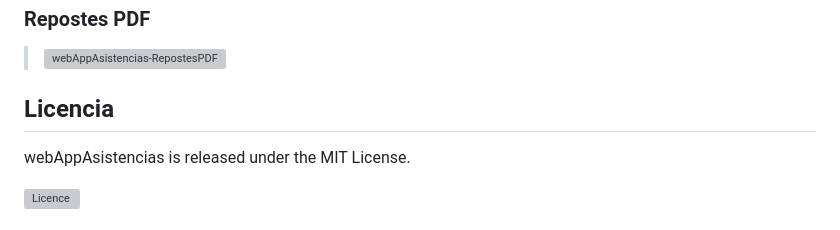
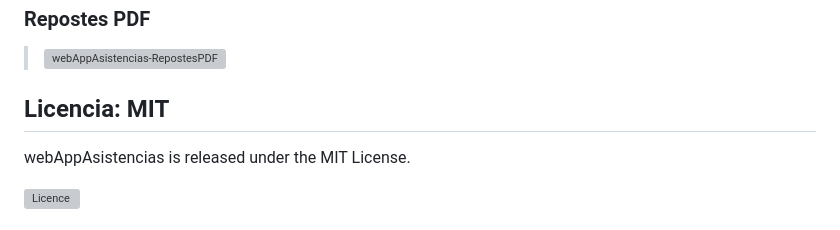
Before and after one commit to Adri13A/webAppAsistencias, a Markdown page: README.md, the part around the change. Drawn GitHub-style; grey boxes are pictures that could not be loaded.

```diff
--- a/README.md
+++ b/README.md
@@ -93,7 +93,7 @@ git clone https://github.com/Adri13A/WebAppAsistencias.git
 ### Repostes PDF
 > ![webAppAsistencias-RepostesPDF](https://github.com/user-attachments/assets/84c05360-a115-4d41-a73a-8f0ba6e489b7)
 
-## **Licencia**
+## **Licencia: MIT**
 
 webAppAsistencias is released under the MIT License.
 <br>
```
